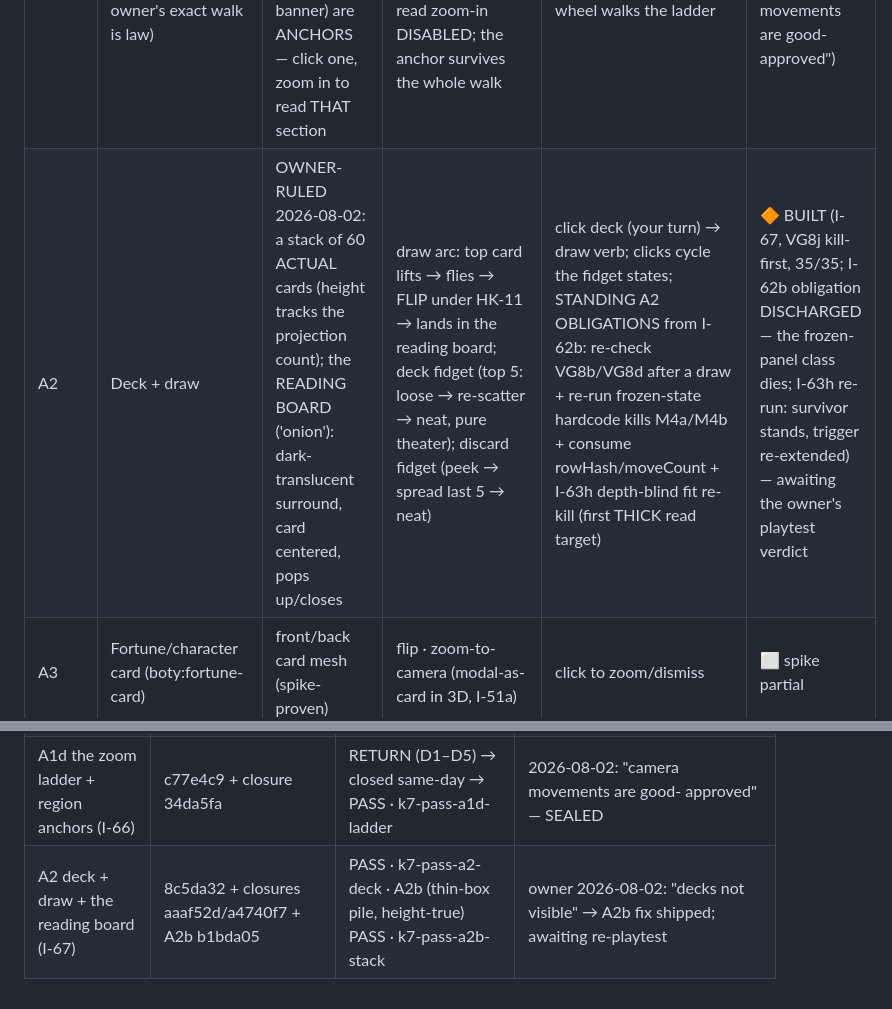
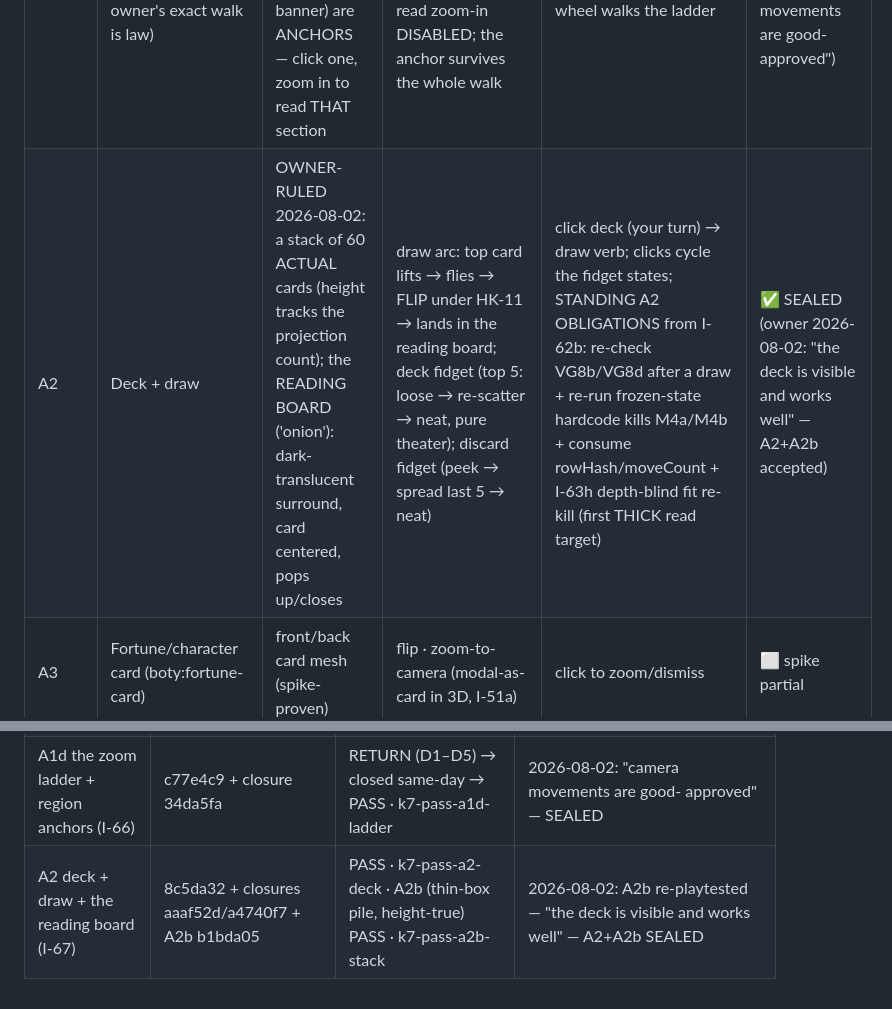
Before and after one commit to Micheal-Gregor/tabletop_platform, a Markdown page: governance/3D-ROADMAP.md, 2 parts joined by grey strips. GitHub-like rendering.

Commit message:
A2/A2b SEALED (owner: 'the deck is visible and works well')
Co-Authored-By: Claude Fable 5 <noreply@anthropic.com>
Claude-Session: https://claude.ai/code/session_01MuP62ZKqDCJSypxrq5i4dP

```diff
--- a/governance/3D-ROADMAP.md
+++ b/governance/3D-ROADMAP.md
@@ -58,7 +58,7 @@ keep running; nothing certified is abandoned.
 | A1 | The stage: table (boty:town-table) + camera + lighting-free ground | table plane flat, region quads, world scale | camera glides between presets · READ VIEW (I-63): table flat-overhead, boards face-on, fit-to-frame, pan-scroll | preset buttons · wheel dolly · click-to-focus · read/scene toggle · drag-to-pan in read | ✅ SEALED (A1+A1b; owner 2026-08-02: "the zoom to flat is GORGEOUS") |
 | A1c | The stage completed: SIX seats two-sided + the bounded zoom continuum | 6 boards (far row −z, π-flipped), backs = shop graphic ONLY (no data), 6-up exhibit pack (DRAFT shop names pending owner) | ORBITAL glide around the table (never over/through) · wheel = bounded continuum (in → focus read, out → TABLE read, both walls hold) | wheel walls fire read transitions organically · far-seat click/preset from its own side | ✅ SEALED with A1d (owner played it 2026-08-02; wheel semantics re-ruled → the LADDER) |
 | A1d | The zoom LADDER + table-region anchors (the owner's exact walk is law) | table regions (deck · discard · dice · windows · global-play · standings · log · art-banner) are ANCHORS — click one, zoom in to read THAT section | anchor-READ ↔ anchor-SCENE ↔ OVERVIEW ↔ TABLE-READ on one wheel axis; read zoom-in DISABLED; the anchor survives the whole walk | clicks re-anchor (boards · felt · table regions) · wheel walks the ladder | ✅ SEALED (owner 2026-08-02: "camera movements are good- approved") |
-| A2 | Deck + draw | OWNER-RULED 2026-08-02: a stack of 60 ACTUAL cards (height tracks the projection count); the READING BOARD ('onion'): dark-translucent surround, card centered, pops up/closes | draw arc: top card lifts → flies → FLIP under HK-11 → lands in the reading board; deck fidget (top 5: loose → re-scatter → neat, pure theater); discard fidget (peek → spread last 5 → neat) | click deck (your turn) → draw verb; clicks cycle the fidget states; STANDING A2 OBLIGATIONS from I-62b: re-check VG8b/VG8d after a draw + re-run frozen-state hardcode kills M4a/M4b + consume rowHash/moveCount + I-63h depth-blind fit re-kill (first THICK read target) | 🔶 BUILT (I-67, VG8j kill-first, 35/35; I-62b obligation DISCHARGED — the frozen-panel class dies; I-63h re-run: survivor stands, trigger re-extended) — awaiting the owner's playtest verdict |
+| A2 | Deck + draw | OWNER-RULED 2026-08-02: a stack of 60 ACTUAL cards (height tracks the projection count); the READING BOARD ('onion'): dark-translucent surround, card centered, pops up/closes | draw arc: top card lifts → flies → FLIP under HK-11 → lands in the reading board; deck fidget (top 5: loose → re-scatter → neat, pure theater); discard fidget (peek → spread last 5 → neat) | click deck (your turn) → draw verb; clicks cycle the fidget states; STANDING A2 OBLIGATIONS from I-62b: re-check VG8b/VG8d after a draw + re-run frozen-state hardcode kills M4a/M4b + consume rowHash/moveCount + I-63h depth-blind fit re-kill (first THICK read target) | ✅ SEALED (owner 2026-08-02: "the deck is visible and works well" — A2+A2b accepted) |
 | A3 | Fortune/character card (boty:fortune-card) | front/back card mesh (spike-proven) | flip · zoom-to-camera (modal-as-card in 3D, I-51a) | click to zoom/dismiss | ⬜ spike partial |
 | A4 | Round preamble + round card (boty:round-preamble/round-card) + THE DIE | sequenced cards through the reading board; a real 3D die on the table | OWNER-RULED 2026-08-02: the roll is PREDETERMINED (engine seeded RNG) then ANIMATED — the die is 'picked up and tossed', stopping with the determined face upright (HK-11: displayed ≡ seeded); fidget: not your turn → touch = lazy dead roll on a random side, NO game effect | click advances the queue (I-55a sequence) · touch the die to fidget | ⬜ owner may share his external 3D-physics-dice project |
 | A5 | Shop board (boty:shop-board) | standing board at the seat edge | none (static frame) | click regions route like the SVG bench | ⬜ spike partial (static form exists) |
@@ -88,4 +88,4 @@ each object ("really perform for the players" is the owner's acceptance bar).
 | A1b read view (I-63) | 5688a73 + closure 0cad6ab | RETURN (D1–D5) → closed same-day → PASS · k7-pass-a1b-read | 2026-08-02: ACCEPTED — "the zoom to flat is GORGEOUS"; A1+A1b SEALED |
 | A1c zoom continuum + six seats (I-64/I-65) | f525ad4 + closures 74fb990/b008050 | RETURN (D1–D6) → closed → RETURN (D4′ false record) → superseded + falsified → PASS · k7-pass-a1c-stage | 2026-08-02: played; wheel semantics re-ruled (read zoom-in off · read-out → anchor scene · the ladder) → A1d |
 | A1d the zoom ladder + region anchors (I-66) | c77e4c9 + closure 34da5fa | RETURN (D1–D5) → closed same-day → PASS · k7-pass-a1d-ladder | 2026-08-02: "camera movements are good- approved" — SEALED |
-| A2 deck + draw + the reading board (I-67) | 8c5da32 + closures aaaf52d/a4740f7 + A2b b1bda05 | PASS · k7-pass-a2-deck · A2b (thin-box pile, height-true) PASS · k7-pass-a2b-stack | owner 2026-08-02: "decks not visible" → A2b fix shipped; awaiting re-playtest |
+| A2 deck + draw + the reading board (I-67) | 8c5da32 + closures aaaf52d/a4740f7 + A2b b1bda05 | PASS · k7-pass-a2-deck · A2b (thin-box pile, height-true) PASS · k7-pass-a2b-stack | 2026-08-02: A2b re-playtested — "the deck is visible and works well" — A2+A2b SEALED |
```
Also changed, not shown: INSTRUMENTS/RESOLUTION_RECORD.md (+1 -0 lines).
